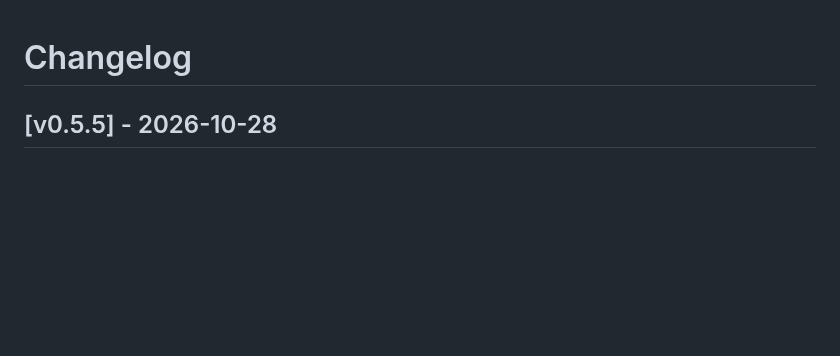
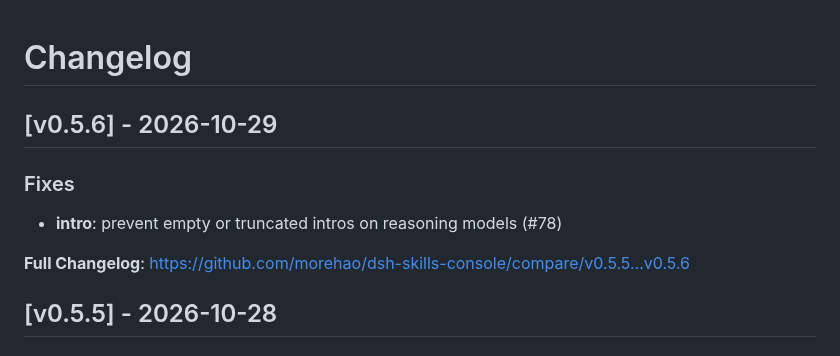
Before and after one commit to morehao/dsh-skills-console, a Markdown page: CHANGELOG.md, the part around the change. Drawn GitHub-style; blank space fills up the shorter version.

Commit message:
docs(changelog): record v0.5.6 (#81)

```diff
--- a/CHANGELOG.md
+++ b/CHANGELOG.md
@@ -1,4 +1,12 @@
 # Changelog
+
+## [v0.5.6] - 2026-10-29
+
+### Fixes
+
+- **intro**: prevent empty or truncated intros on reasoning models (#78)
+
+**Full Changelog**: https://github.com/morehao/dsh-skills-console/compare/v0.5.5...v0.5.6
 
 ## [v0.5.5] - 2026-10-28
 
```
